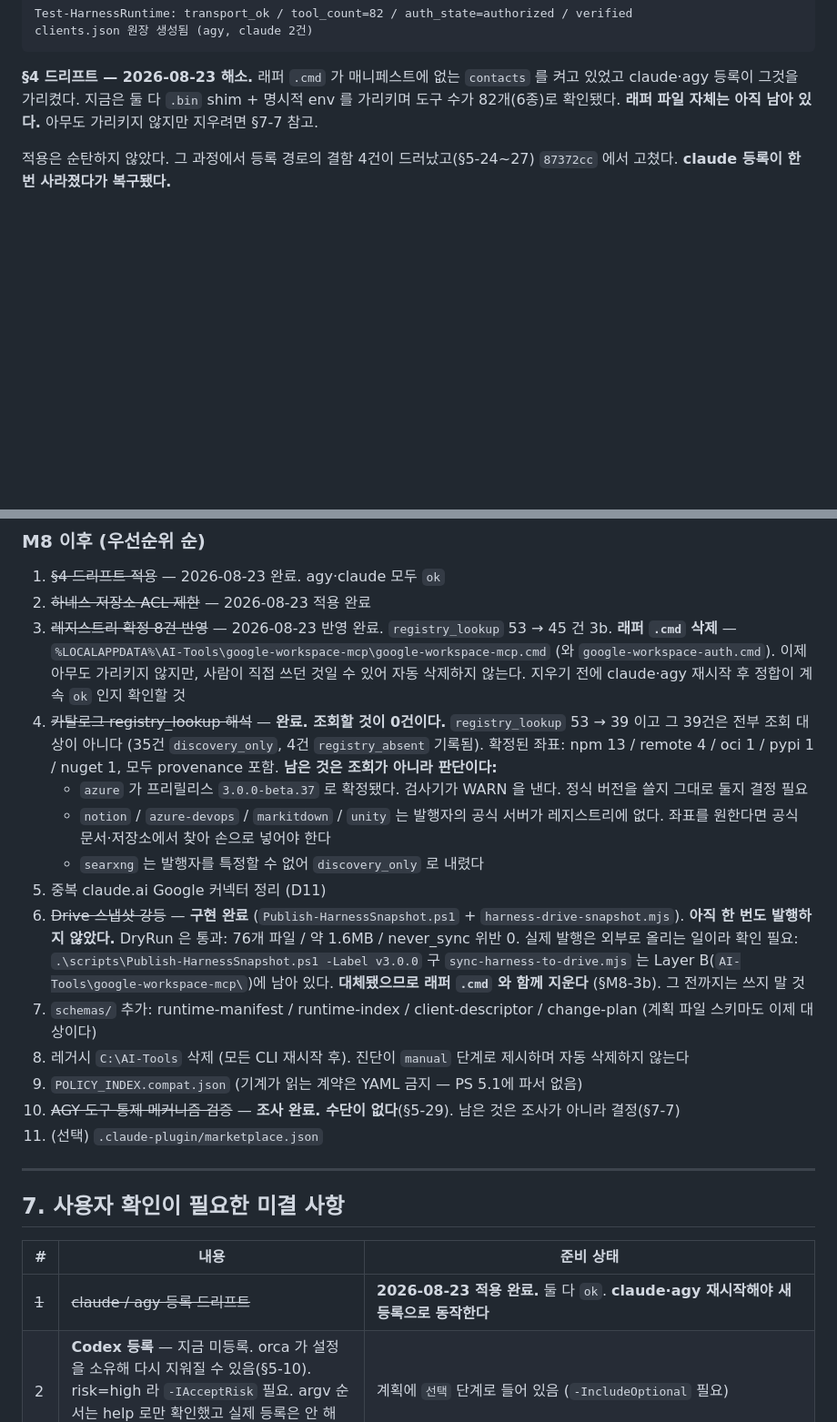
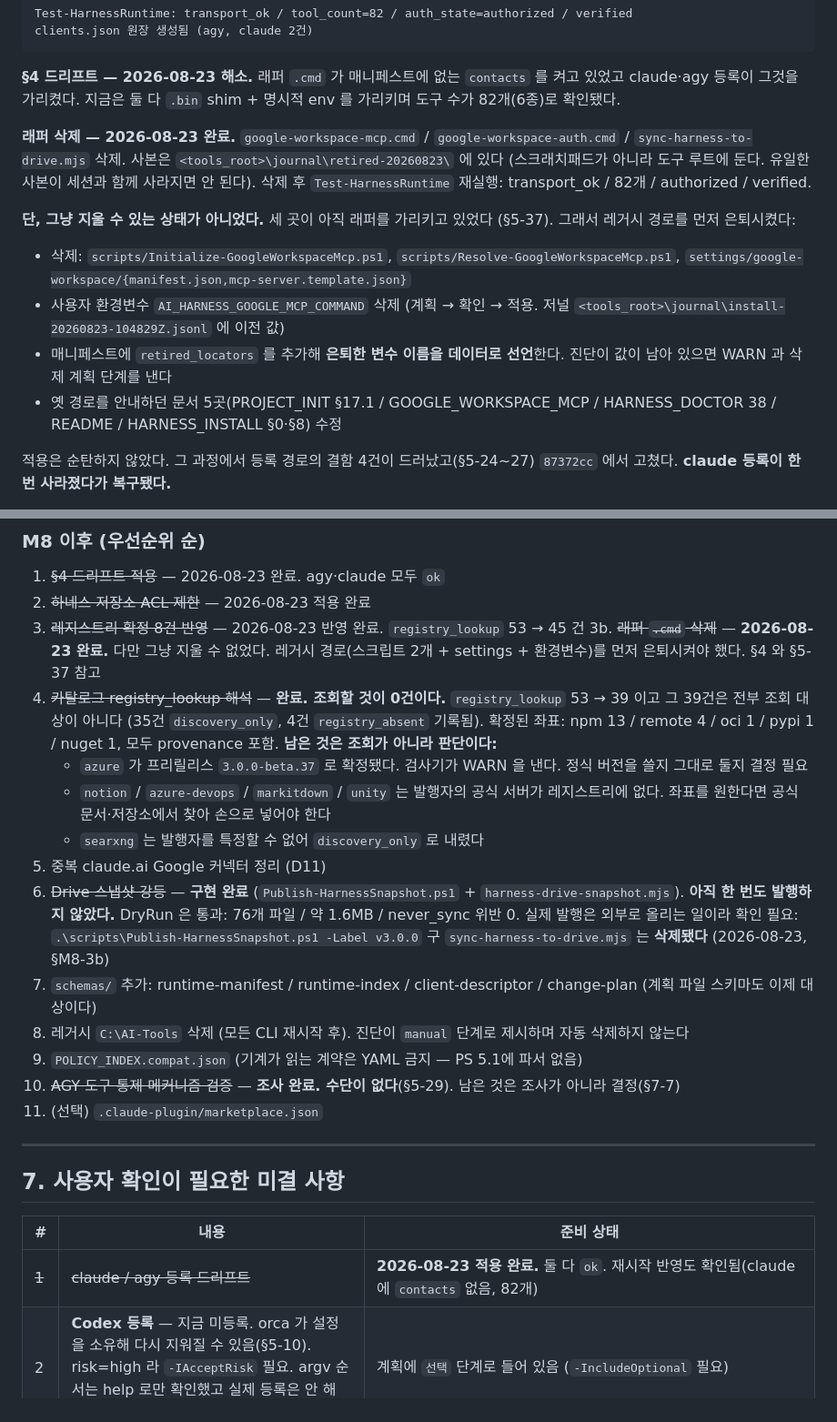
Before and after one commit to hacker943410-debug/ai-harness, a Markdown page: proposals/HANDOFF.md, 2 parts joined by grey strips. Shown at 91% size. Rendered like a GitHub page; blank space fills up the shorter version.

```diff
--- a/proposals/HANDOFF.md
+++ b/proposals/HANDOFF.md
@@ -160,7 +163,23 @@ clients.json 원장 생성됨 (agy, claude 2건)
 **§4 드리프트 — 2026-08-23 해소.**
 래퍼 `.cmd` 가 매니페스트에 없는 `contacts` 를 켜고 있었고 claude·agy 등록이 그것을 가리켰다.
 지금은 둘 다 `.bin` shim + 명시적 env 를 가리키며 도구 수가 82개(6종)로 확인됐다.
-**래퍼 파일 자체는 아직 남아 있다.** 아무도 가리키지 않지만 지우려면 §7-7 참고.
+
+**래퍼 삭제 — 2026-08-23 완료.** `google-workspace-mcp.cmd` / `google-workspace-auth.cmd` /
+`sync-harness-to-drive.mjs` 삭제. 사본은 `<tools_root>\journal\retired-20260823\` 에 있다
+(스크래치패드가 아니라 도구 루트에 둔다. 유일한 사본이 세션과 함께 사라지면 안 된다).
+삭제 후 `Test-HarnessRuntime` 재실행: transport_ok / 82개 / authorized / verified.
+
+**단, 그냥 지울 수 있는 상태가 아니었다.** 세 곳이 아직 래퍼를 가리키고 있었다
+(§5-37). 그래서 레거시 경로를 먼저 은퇴시켰다:
+
+- 삭제: `scripts/Initialize-GoogleWorkspaceMcp.ps1`, `scripts/Resolve-GoogleWorkspaceMcp.ps1`,
+  `settings/google-workspace/{manifest.json,mcp-server.template.json}`
+- 사용자 환경변수 `AI_HARNESS_GOOGLE_MCP_COMMAND` 삭제 (계획 → 확인 → 적용.
+  저널 `<tools_root>\journal\install-20260823-104829Z.jsonl` 에 이전 값)
+- 매니페스트에 `retired_locators` 를 추가해 **은퇴한 변수 이름을 데이터로 선언**한다.
+  진단이 값이 남아 있으면 WARN 과 삭제 계획 단계를 낸다
+- 옛 경로를 안내하던 문서 5곳(PROJECT_INIT §17.1 / GOOGLE_WORKSPACE_MCP /
+  HARNESS_DOCTOR 38 / README / HARNESS_INSTALL §0·§8) 수정
 
 적용은 순탄하지 않았다. 그 과정에서 등록 경로의 결함 4건이 드러났고(§5-24~27)
 `87372cc` 에서 고쳤다. **claude 등록이 한 번 사라졌다가 복구됐다.**
@@ -231,9 +254,8 @@ M5 에서 도구 루트 양쪽은 잠갔지만 정작 실행되는 `.ps1` 과
 1. ~~§4 드리프트 적용~~ — 2026-08-23 완료. agy·claude 모두 `ok`
 2. ~~하네스 저장소 ACL 제한~~ — 2026-08-23 적용 완료
 3. ~~레지스트리 확정 8건 반영~~ — 2026-08-23 반영 완료. `registry_lookup` 53 → 45 건
-3b. **래퍼 `.cmd` 삭제** — `%LOCALAPPDATA%\AI-Tools\google-workspace-mcp\google-workspace-mcp.cmd`
-   (와 `google-workspace-auth.cmd`). 이제 아무도 가리키지 않지만, 사람이 직접 쓰던 것일 수 있어
-   자동 삭제하지 않는다. 지우기 전에 claude·agy 재시작 후 정합이 계속 `ok` 인지 확인할 것
+3b. ~~래퍼 `.cmd` 삭제~~ — **2026-08-23 완료.** 다만 그냥 지울 수 없었다.
+   레거시 경로(스크립트 2개 + settings + 환경변수)를 먼저 은퇴시켜야 했다. §4 와 §5-37 참고
 4. ~~카탈로그 registry_lookup 해석~~ — **완료. 조회할 것이 0건이다.**
    `registry_lookup` 53 → 39 이고 그 39건은 전부 조회 대상이 아니다
    (35건 `discovery_only`, 4건 `registry_absent` 기록됨).
@@ -249,8 +271,7 @@ M5 에서 도구 루트 양쪽은 잠갔지만 정작 실행되는 `.ps1` 과
    **아직 한 번도 발행하지 않았다.** DryRun 은 통과: 76개 파일 / 약 1.6MB / never_sync 위반 0.
    실제 발행은 외부로 올리는 일이라 확인 필요:
    `.\scripts\Publish-HarnessSnapshot.ps1 -Label v3.0.0`
-   구 `sync-harness-to-drive.mjs` 는 Layer B(`AI-Tools\google-workspace-mcp\`)에 남아 있다.
-   **대체됐으므로 래퍼 `.cmd` 와 함께 지운다** (§M8-3b). 그 전까지는 쓰지 말 것
+   구 `sync-harness-to-drive.mjs` 는 **삭제됐다** (2026-08-23, §M8-3b)
 7. `schemas/` 추가: runtime-manifest / runtime-index / client-descriptor / change-plan
    (계획 파일 스키마도 이제 대상이다)
 8. 레거시 `C:\AI-Tools` 삭제 (모든 CLI 재시작 후). 진단이 `manual` 단계로 제시하며 자동 삭제하지 않는다
@@ -264,7 +285,7 @@ M5 에서 도구 루트 양쪽은 잠갔지만 정작 실행되는 `.ps1` 과
 
 | # | 내용 | 준비 상태 |
 |---|---|---|
-| ~~1~~ | ~~claude / agy 등록 드리프트~~ | **2026-08-23 적용 완료.** 둘 다 `ok`. **claude·agy 재시작해야 새 등록으로 동작한다** |
+| ~~1~~ | ~~claude / agy 등록 드리프트~~ | **2026-08-23 적용 완료.** 둘 다 `ok`. 재시작 반영도 확인됨(claude 에 `contacts` 없음, 82개) |
 | 2 | **Codex 등록** — 지금 미등록. orca 가 설정을 소유해 다시 지워질 수 있음(§5-10). risk=high 라 `-IAcceptRisk` 필요. argv 순서는 help 로만 확인했고 실제 등록은 안 해 봤다(§5-24) | 계획에 `선택` 단계로 들어 있음 (`-IncludeOptional` 필요) |
 | ~~3~~ | ~~하네스 저장소 ACL 제한~~ | **2026-08-23 적용 완료.** 저널 `install-20260823-085210Z.jsonl` 에 이전 SDDL |
 | ~~4~~ | ~~레지스트리 확정 8건 카탈로그 반영~~ | **2026-08-23 반영 완료** (`f775743`) |
```
Also changed, not shown: other parts of proposals/HANDOFF.md (+17 -8 lines).
